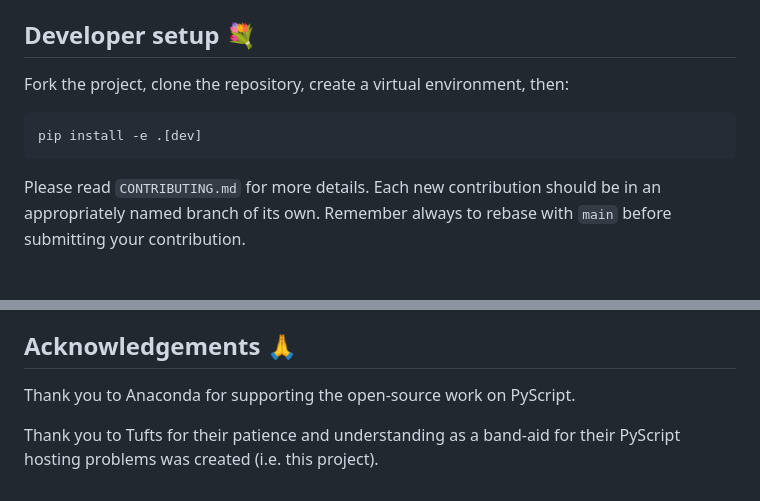
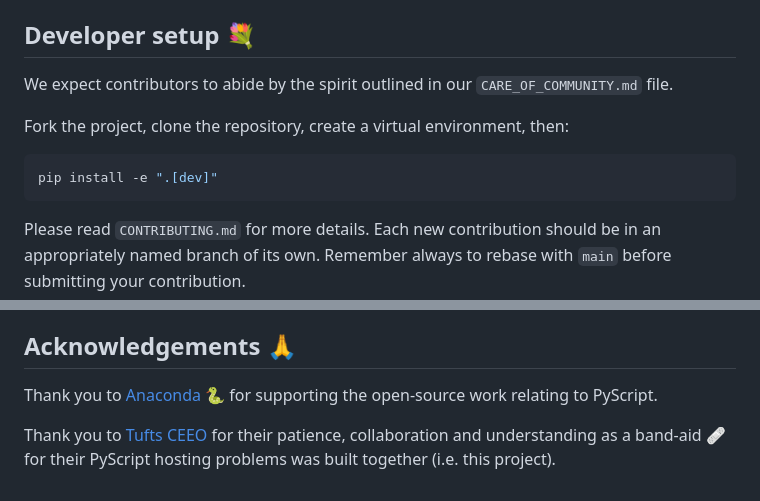
Before and after one commit to tuftsceeo/tufts-hub, a Markdown page: README.md, 2 parts joined by grey strips. GitHub-like rendering; blank space fills up the shorter version.

````diff
--- a/README.md
+++ b/README.md
@@ -253,10 +337,13 @@ password is, `test` and `password123`).
 
 ## Developer setup 💐
 
+We expect contributors to abide by the spirit outlined in our
+`CARE_OF_COMMUNITY.md` file.
+
 Fork the project, clone the repository, create a virtual environment, then:
 
 ```bash
-pip install -e .[dev]
+pip install -e ".[dev]"
 ```
 
 Please read `CONTRIBUTING.md` for more details. Each new contribution should
@@ -276,7 +363,9 @@ a pull request**.
 
 ## Acknowledgements 🙏
 
-Thank you to Anaconda for supporting the open-source work on PyScript.
+Thank you to [Anaconda](https://anaconda.com/) 🐍 for supporting the
+open-source work relating to PyScript.
 
-Thank you to Tufts for their patience and understanding as a band-aid for
-their PyScript hosting problems was created (i.e. this project).
+Thank you to [Tufts CEEO](https://ceeo.tufts.edu/) for their patience,
+collaboration and understanding as a band-aid 🩹 for their PyScript hosting
+problems was built together (i.e. this project).
````
Also changed, not shown: other parts of README.md (+84 -0 lines).
